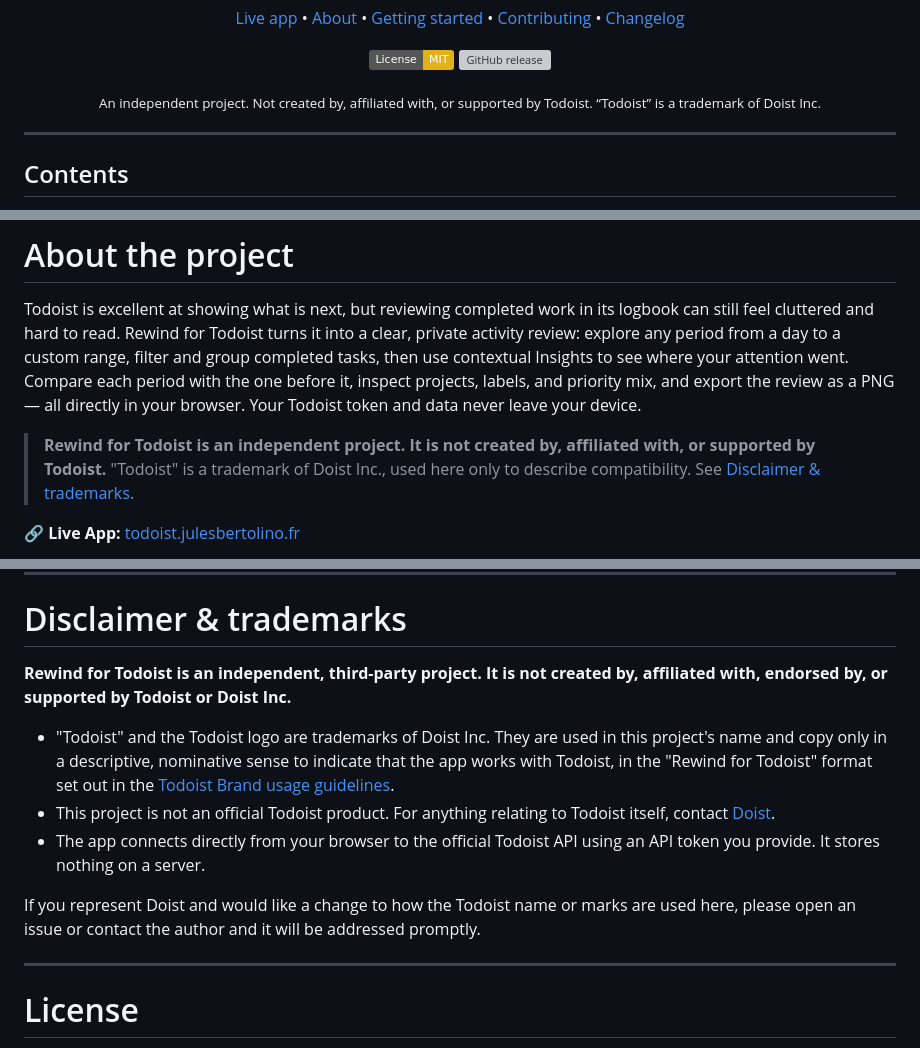
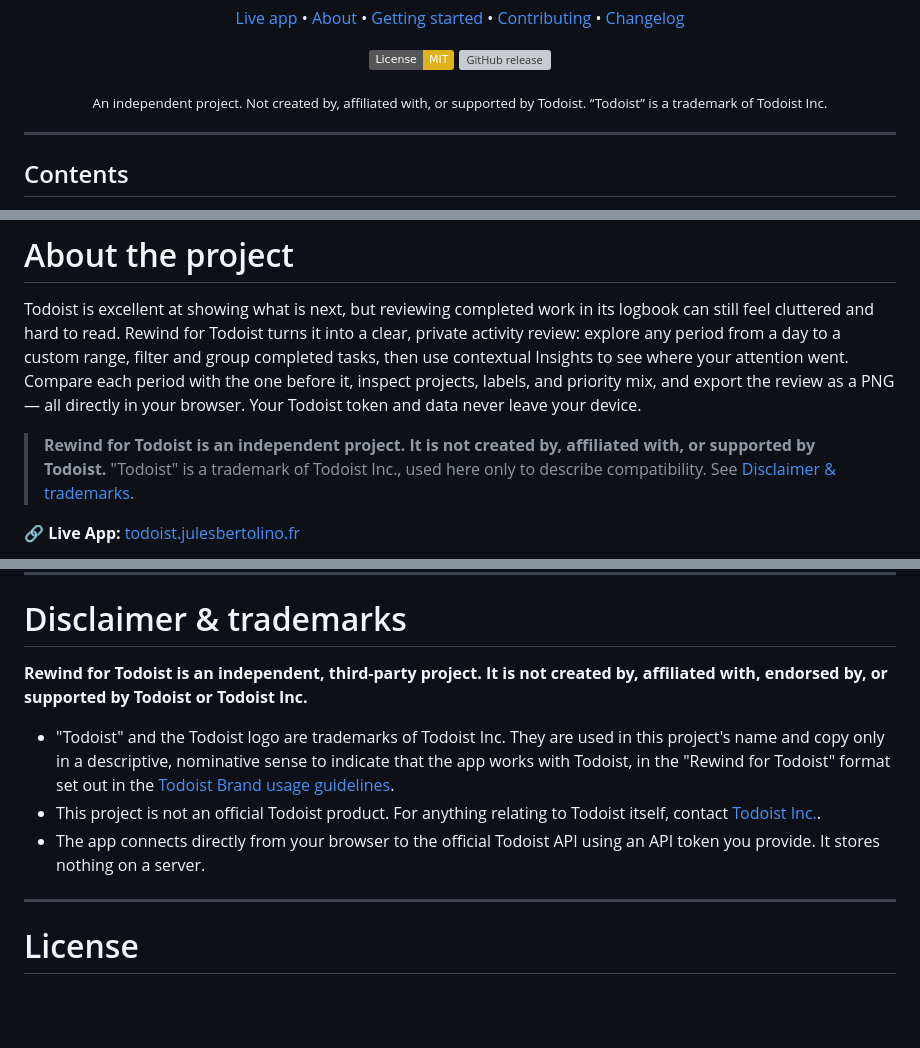
Before and after one commit to julesvbertolino/todoist-rewind, a Markdown page: README.md, 3 parts joined by grey strips. Drawn GitHub-style; badges without logos; blank space fills up the shorter version; grey boxes are pictures that could not be loaded.

Commit message:
fix: update trademark references to align with new Todoist Inc. Branding

```diff
--- a/README.md
+++ b/README.md
@@ -13,7 +13,7 @@
   [![License: MIT](https://img.shields.io/badge/License-MIT-yellow.svg)](https://opensource.org/licenses/MIT)
   [![GitHub release](https://img.shields.io/github/release/julesvbertolino/todoist-rewind.svg)](https://github.com/julesvbertolino/todoist-rewind/releases)
 
-  <sub>An independent project. Not created by, affiliated with, or supported by Todoist. “Todoist” is a trademark of Doist Inc.</sub>
+  <sub>An independent project. Not created by, affiliated with, or supported by Todoist. “Todoist” is a trademark of Todoist Inc.</sub>
 </div>
 
 ---
@@ -38,7 +38,7 @@
 
 Todoist is excellent at showing what is next, but reviewing completed work in its logbook can still feel cluttered and hard to read. Rewind for Todoist turns it into a clear, private activity review: explore any period from a day to a custom range, filter and group completed tasks, then use contextual Insights to see where your attention went. Compare each period with the one before it, inspect projects, labels, and priority mix, and export the review as a PNG — all directly in your browser. Your Todoist token and data never leave your device.
 
-> **Rewind for Todoist is an independent project. It is not created by, affiliated with, or supported by Todoist.** "Todoist" is a trademark of Doist Inc., used here only to describe compatibility. See [Disclaimer & trademarks](#disclaimer--trademarks).
+> **Rewind for Todoist is an independent project. It is not created by, affiliated with, or supported by Todoist.** "Todoist" is a trademark of Todoist Inc., used here only to describe compatibility. See [Disclaimer & trademarks](#disclaimer--trademarks).
 
 🔗 **Live App:** [todoist.julesbertolino.fr](https://todoist.julesbertolino.fr)
 
@@ -184,13 +184,11 @@ Rewind for Todoist is made by [Jules Bertolino](https://julesbertolino.fr), an i
 
 # Disclaimer & trademarks
 
-**Rewind for Todoist is an independent, third-party project. It is not created by, affiliated with, endorsed by, or supported by Todoist or Doist Inc.**
+**Rewind for Todoist is an independent, third-party project. It is not created by, affiliated with, endorsed by, or supported by Todoist or Todoist Inc.**
 
-- "Todoist" and the Todoist logo are trademarks of Doist Inc. They are used in this project's name and copy only in a descriptive, nominative sense to indicate that the app works with Todoist, in the "Rewind for Todoist" format set out in the [Todoist Brand usage guidelines](https://developer.todoist.com/api/v1/#section/Developing-with-Todoist/Brand-usage).
-- This project is not an official Todoist product. For anything relating to Todoist itself, contact [Doist](https://doist.com).
+- "Todoist" and the Todoist logo are trademarks of Todoist Inc. They are used in this project's name and copy only in a descriptive, nominative sense to indicate that the app works with Todoist, in the "Rewind for Todoist" format set out in the [Todoist Brand usage guidelines](https://developer.todoist.com/api/v1/#section/Developing-with-Todoist/Brand-usage).
+- This project is not an official Todoist product. For anything relating to Todoist itself, contact [Todoist Inc.](https://www.todoist.com/contact).
 - The app connects directly from your browser to the official Todoist API using an API token you provide. It stores nothing on a server.
-
-If you represent Doist and would like a change to how the Todoist name or marks are used here, please open an issue or contact the author and it will be addressed promptly.
 
 ---
 
```
